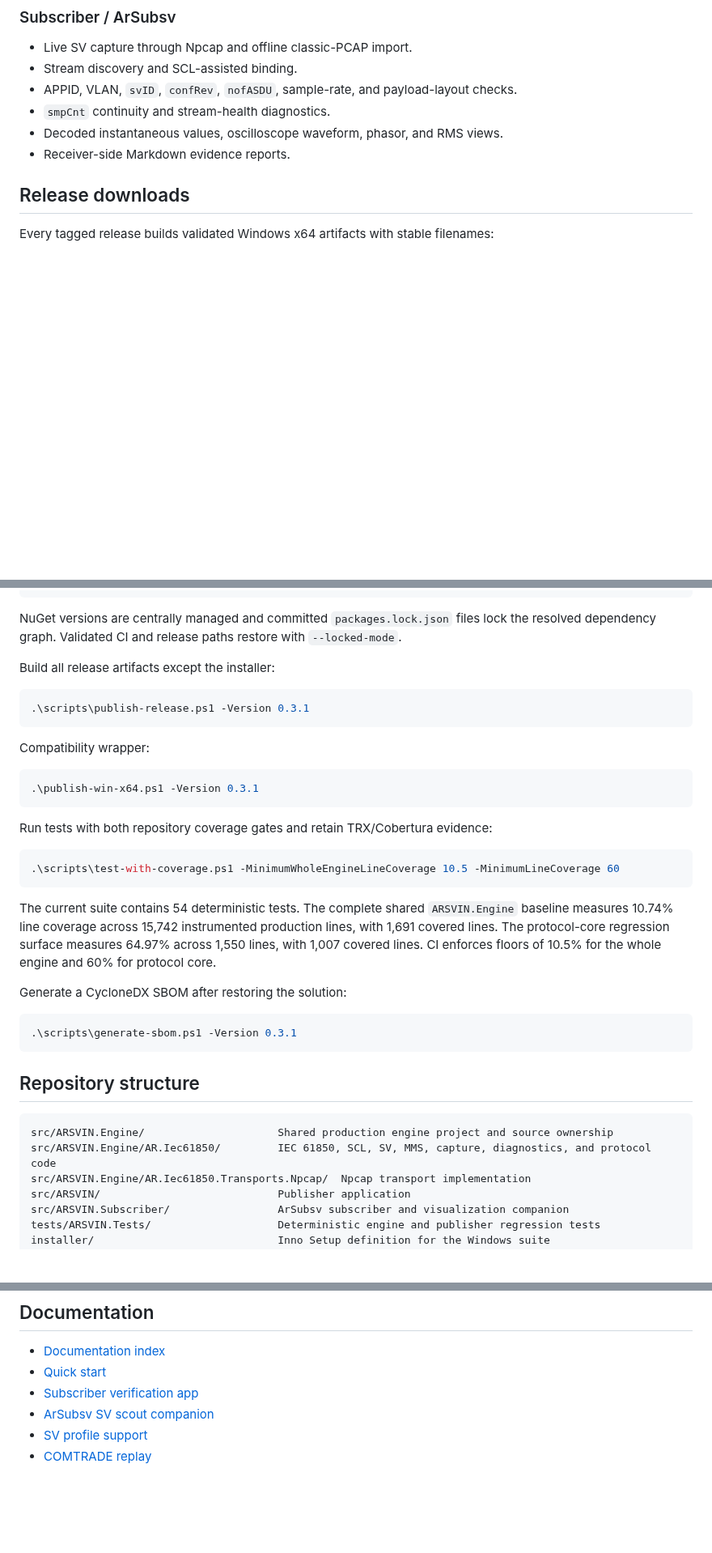
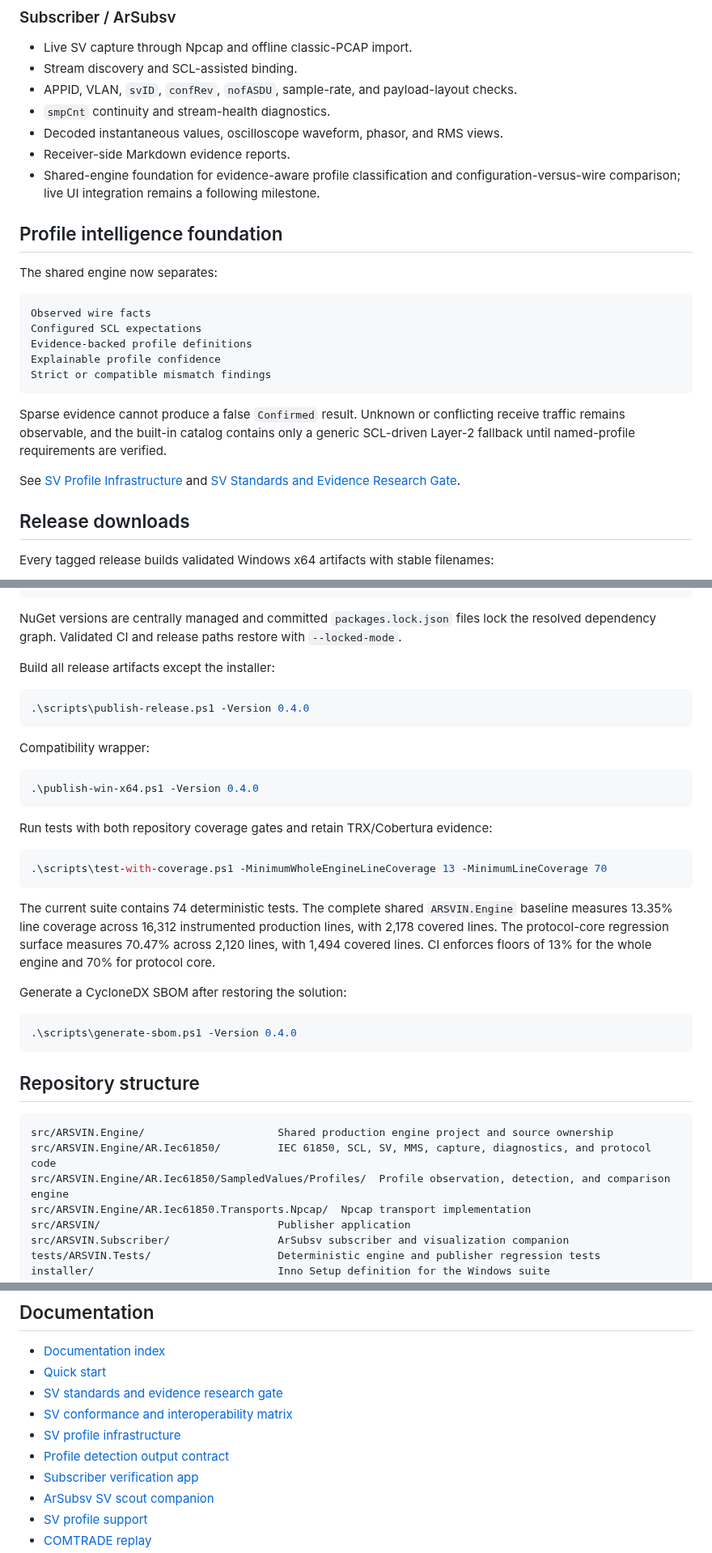
Before and after one commit to masarray/arsvin, a Markdown page: README.md, 3 parts joined by grey strips. Shown at 81% size. Rendered like a GitHub page; blank space fills up the shorter version.

Commit message:
Synchronize README with profile infrastructure and coverage

````diff
--- a/README.md
+++ b/README.md
@@ -62,6 +62,23 @@ The tools are intentionally separated. Publisher evidence proves what the PC gen
 - `smpCnt` continuity and stream-health diagnostics.
 - Decoded instantaneous values, oscilloscope waveform, phasor, and RMS views.
 - Receiver-side Markdown evidence reports.
+- Shared-engine foundation for evidence-aware profile classification and configuration-versus-wire comparison; live UI integration remains a following milestone.
+
+## Profile intelligence foundation
+
+The shared engine now separates:
+
+```text
+Observed wire facts
+Configured SCL expectations
+Evidence-backed profile definitions
+Explainable profile confidence
+Strict or compatible mismatch findings
+```
+
+Sparse evidence cannot produce a false `Confirmed` result. Unknown or conflicting receive traffic remains observable, and the built-in catalog contains only a generic SCL-driven Layer-2 fallback until named-profile requirements are verified.
+
+See [SV Profile Infrastructure](docs/sv-profile-infrastructure.md) and [SV Standards and Evidence Research Gate](docs/sv-research-gate.md).
 
 ## Release downloads
 
@@ -145,27 +164,27 @@ NuGet versions are centrally managed and committed `packages.lock.json` files lo
 Build all release artifacts except the installer:
 
 ```powershell
-.\scripts\publish-release.ps1 -Version 0.3.1
+.\scripts\publish-release.ps1 -Version 0.4.0
 ```
 
 Compatibility wrapper:
 
 ```powershell
-.\publish-win-x64.ps1 -Version 0.3.1
+.\publish-win-x64.ps1 -Version 0.4.0
 ```
 
 Run tests with both repository coverage gates and retain TRX/Cobertura evidence:
 
 ```powershell
-.\scripts\test-with-coverage.ps1 -MinimumWholeEngineLineCoverage 10.5 -MinimumLineCoverage 60
+.\scripts\test-with-coverage.ps1 -MinimumWholeEngineLineCoverage 13 -MinimumLineCoverage 70
 ```
 
-The current suite contains 54 deterministic tests. The complete shared `ARSVIN.Engine` baseline measures 10.74% line coverage across 15,742 instrumented production lines, with 1,691 covered lines. The protocol-core regression surface measures 64.97% across 1,550 lines, with 1,007 covered lines. CI enforces floors of 10.5% for the whole engine and 60% for protocol core.
+The current suite contains 74 deterministic tests. The complete shared `ARSVIN.Engine` baseline measures 13.35% line coverage across 16,312 instrumented production lines, with 2,178 covered lines. The protocol-core regression surface measures 70.47% across 2,120 lines, with 1,494 covered lines. CI enforces floors of 13% for the whole engine and 70% for protocol core.
 
 Generate a CycloneDX SBOM after restoring the solution:
 
 ```powershell
-.\scripts\generate-sbom.ps1 -Version 0.3.1
+.\scripts\generate-sbom.ps1 -Version 0.4.0
 ```
 
 ## Repository structure
@@ -173,6 +192,7 @@ Generate a CycloneDX SBOM after restoring the solution:
 ```text
 src/ARSVIN.Engine/                     Shared production engine project and source ownership
 src/ARSVIN.Engine/AR.Iec61850/         IEC 61850, SCL, SV, MMS, capture, diagnostics, and protocol code
+src/ARSVIN.Engine/AR.Iec61850/SampledValues/Profiles/  Profile observation, detection, and comparison engine
 src/ARSVIN.Engine/AR.Iec61850.Transports.Npcap/  Npcap transport implementation
 src/ARSVIN/                            Publisher application
 src/ARSVIN.Subscriber/                 ArSubsv subscriber and visualization companion
@@ -191,6 +211,10 @@ The shared engine is compiled once as `ARSVIN.Engine`, and its source is physica
 
 - [Documentation index](docs/index.md)
 - [Quick start](docs/quick-start.md)
+- [SV standards and evidence research gate](docs/sv-research-gate.md)
+- [SV conformance and interoperability matrix](docs/sv-evidence-matrix.md)
+- [SV profile infrastructure](docs/sv-profile-infrastructure.md)
+- [Profile detection output contract](docs/profile-detection-output.md)
 - [Subscriber verification app](docs/subscriber-verification-app.md)
 - [ArSubsv SV scout companion](docs/arsubsv-sv-scout-companion.md)
 - [SV profile support](docs/sv-profile-support.md)
````
Also changed, not shown: other parts of README.md (+6 -4 lines).
